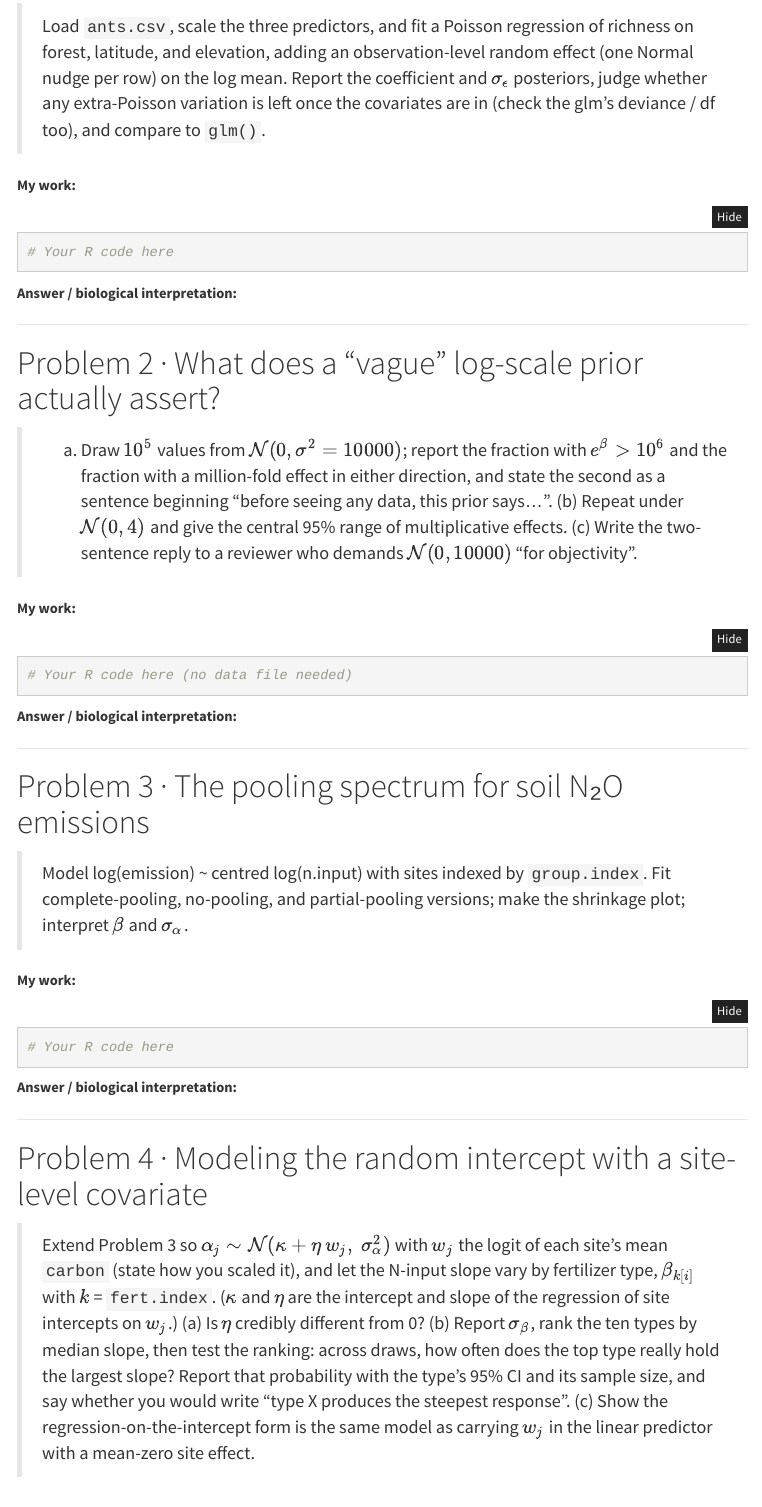
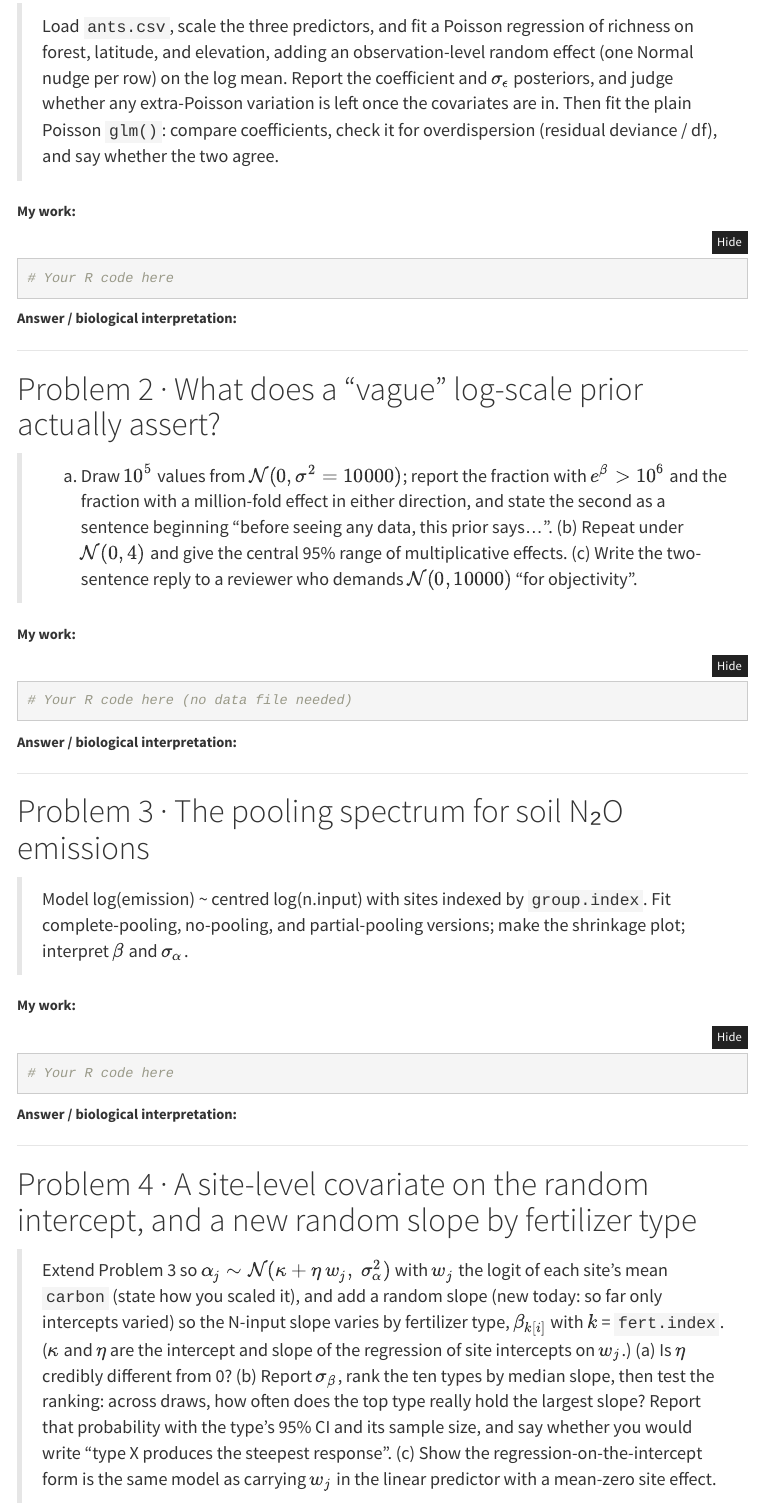
Before and after one commit to taaltree/FW536, an R Markdown document (Day5_BayesII/morning_lab_template.Rmd): the page in a window 1100 px wide, from 870 px down. Rendered offline with R 4.5, knitr and Pandoc, with nearby package versions; menus at the side of the page are left out.

Commit message:
Day 5 P1(c) asks for the glm overdispersion check; P4 stresses the new random slope
P1(c) now fits the plain Poisson glm, asks whether its deviance/df shows
overdispersion, and whether that agrees with sigma_eps from the Bayesian
model. P4 is retitled and reframed around moving from random intercepts
only to a random slope by fertilizer type. Key (not tracked) and template
updated.

Co-Authored-By: Claude Opus 5 <noreply@anthropic.com>

```diff
--- a/Day5_BayesII/morning_lab_template.Rmd
+++ b/Day5_BayesII/morning_lab_template.Rmd
@@ -55,8 +55,9 @@ liz  <- read.csv(here::here("Day5_BayesII", "data", "IslandsLizards.csv"))  # Pr
 > Load `ants.csv`, scale the three predictors, and fit a Poisson regression of
 > richness on forest, latitude, and elevation, adding an observation-level random
 > effect (one Normal nudge per row) on the log mean. Report the coefficient and
-> $\sigma_\epsilon$ posteriors, judge whether any extra-Poisson variation is left
-> once the covariates are in (check the glm's deviance / df too), and compare to `glm()`.
+> $\sigma_\epsilon$ posteriors, and judge whether any extra-Poisson variation is left
+> once the covariates are in. Then fit the plain Poisson `glm()`: compare coefficients,
+> check it for overdispersion (residual deviance / df), and say whether the two agree.
 
 **My work:**
 
@@ -106,11 +107,12 @@ liz  <- read.csv(here::here("Day5_BayesII", "data", "IslandsLizards.csv"))  # Pr
 
 ---
 
-# Problem 4 · Modeling the random intercept with a site-level covariate
+# Problem 4 · A site-level covariate on the random intercept, and a new random slope by fertilizer type
 
 > Extend Problem 3 so $\alpha_j \sim \mathcal{N}(\kappa + \eta\,w_j,\ \sigma_\alpha^2)$
 > with $w_j$ the logit of each site's mean `carbon` (state how you scaled it), and
-> let the N-input slope vary by fertilizer type, $\beta_{k[i]}$ with $k$ = `fert.index`.
+> add a random slope (new today: so far only intercepts varied) so the N-input slope
+> varies by fertilizer type, $\beta_{k[i]}$ with $k$ = `fert.index`.
 > ($\kappa$ and $\eta$ are the intercept and slope of the regression of site
 > intercepts on $w_j$.) (a) Is $\eta$ credibly different from
 > 0? (b) Report $\sigma_\beta$, rank the ten types by median slope, then test the
```
Also changed, not shown: Day5_BayesII/problem_set.html, 1 other file.
